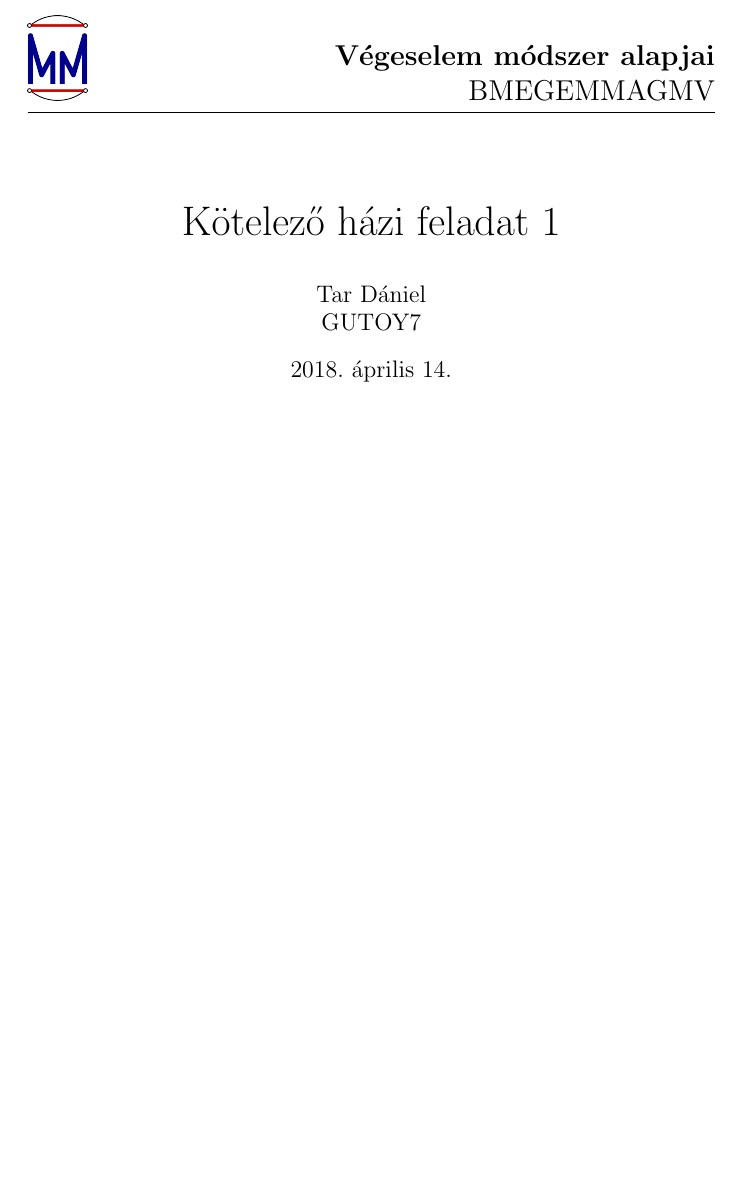
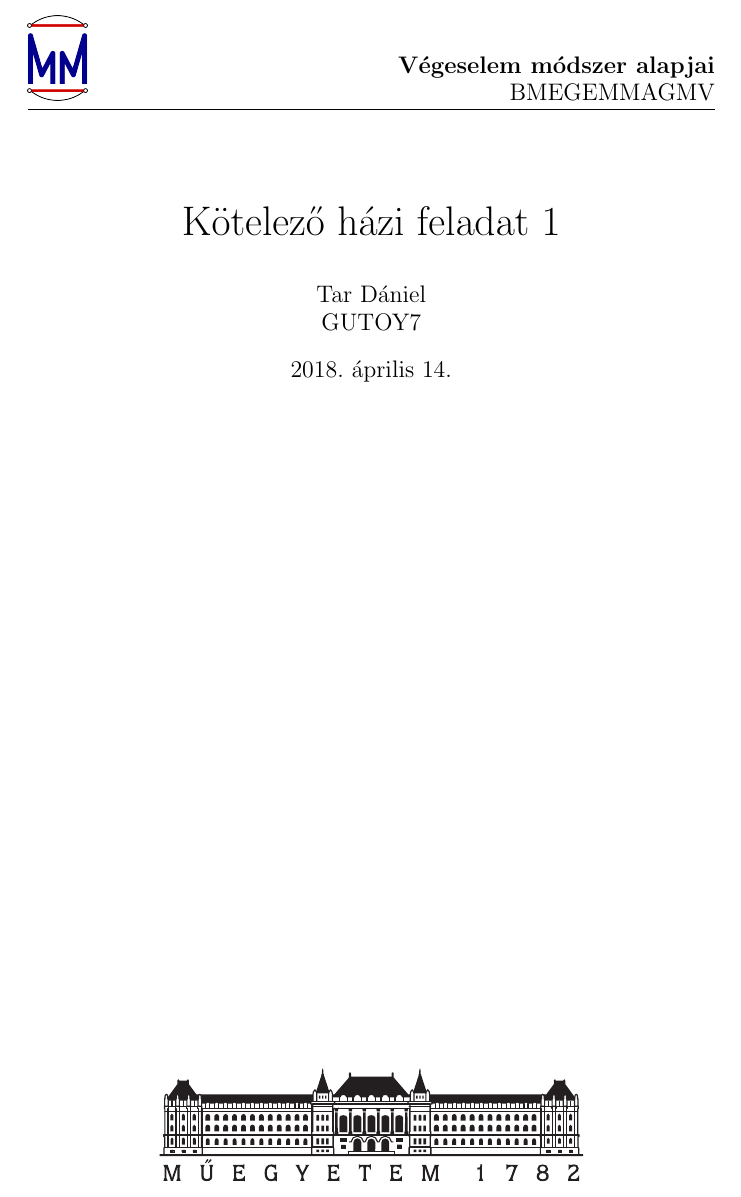
Before and after one commit to tardani95/basics-of-fem-hw-1, a LaTeX document (vem_hf1.tex): part of page 1 of 5, cut so that both start at the same text, the shorter picture padded with empty space. Compiled offline with pdfLaTeX; a LaTeX package or settings file that is missing is left out.

Commit message:
modified header

```diff
--- a/vem_hf1.tex
+++ b/vem_hf1.tex
@@ -18,7 +18,7 @@
 	\begin{titlepage}
 		\setlength{\headheight}{20pt}
 		\lhead{\includegraphics[height=1.5cm]{logo_mm.png}}
-		\rhead{\Large{\textbf{Végeselem módszer alapjai}}\\
+		\rhead{\large{\textbf{Végeselem módszer alapjai}}\\
 			BMEGEMMAGMV}
 		%\vspace{15cm}
 		\title{\huge Kötelező házi feladat 1
```
Also changed, not shown: vem_hf1.pdf.
